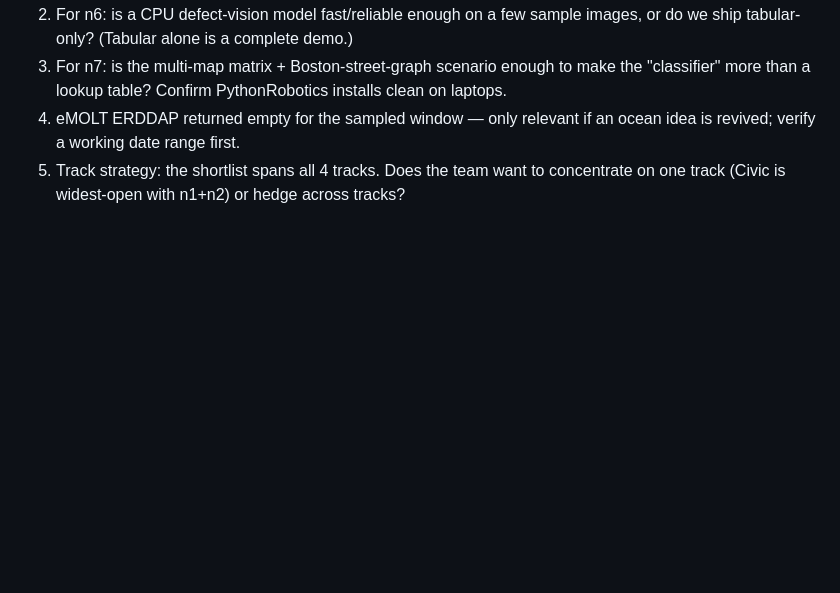
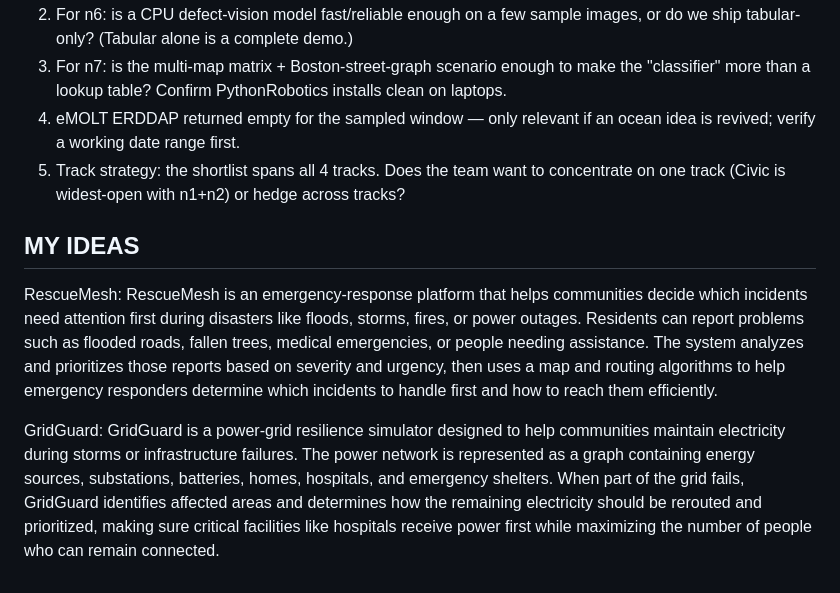
Before and after one commit to Tvaolys/sundai_hack, a Markdown page: 40_shortlist.md, the part around the change. Rendered like a GitHub page; blank space fills up the shorter version.

Commit message:
Add RescueMesh and GridGuard project ideas
Added ideas for emergency response and power grid resilience platforms.

```diff
--- a/40_shortlist.md
+++ b/40_shortlist.md
@@ -100,3 +100,10 @@ NCTId record (Gate 5). Full card: 30_candidates/n8-trialfinder.md
    revived; verify a working date range first.
 5. Track strategy: the shortlist spans all 4 tracks. Does the team want to concentrate on
    one track (Civic is widest-open with n1+n2) or hedge across tracks?
+
+
+
+## MY IDEAS
+RescueMesh: RescueMesh is an emergency-response platform that helps communities decide which incidents need attention first during disasters like floods, storms, fires, or power outages. Residents can report problems such as flooded roads, fallen trees, medical emergencies, or people needing assistance. The system analyzes and prioritizes those reports based on severity and urgency, then uses a map and routing algorithms to help emergency responders determine which incidents to handle first and how to reach them efficiently.
+
+GridGuard: GridGuard is a power-grid resilience simulator designed to help communities maintain electricity during storms or infrastructure failures. The power network is represented as a graph containing energy sources, substations, batteries, homes, hospitals, and emergency shelters. When part of the grid fails, GridGuard identifies affected areas and determines how the remaining electricity should be rerouted and prioritized, making sure critical facilities like hospitals receive power first while maximizing the number of people who can remain connected.
```
